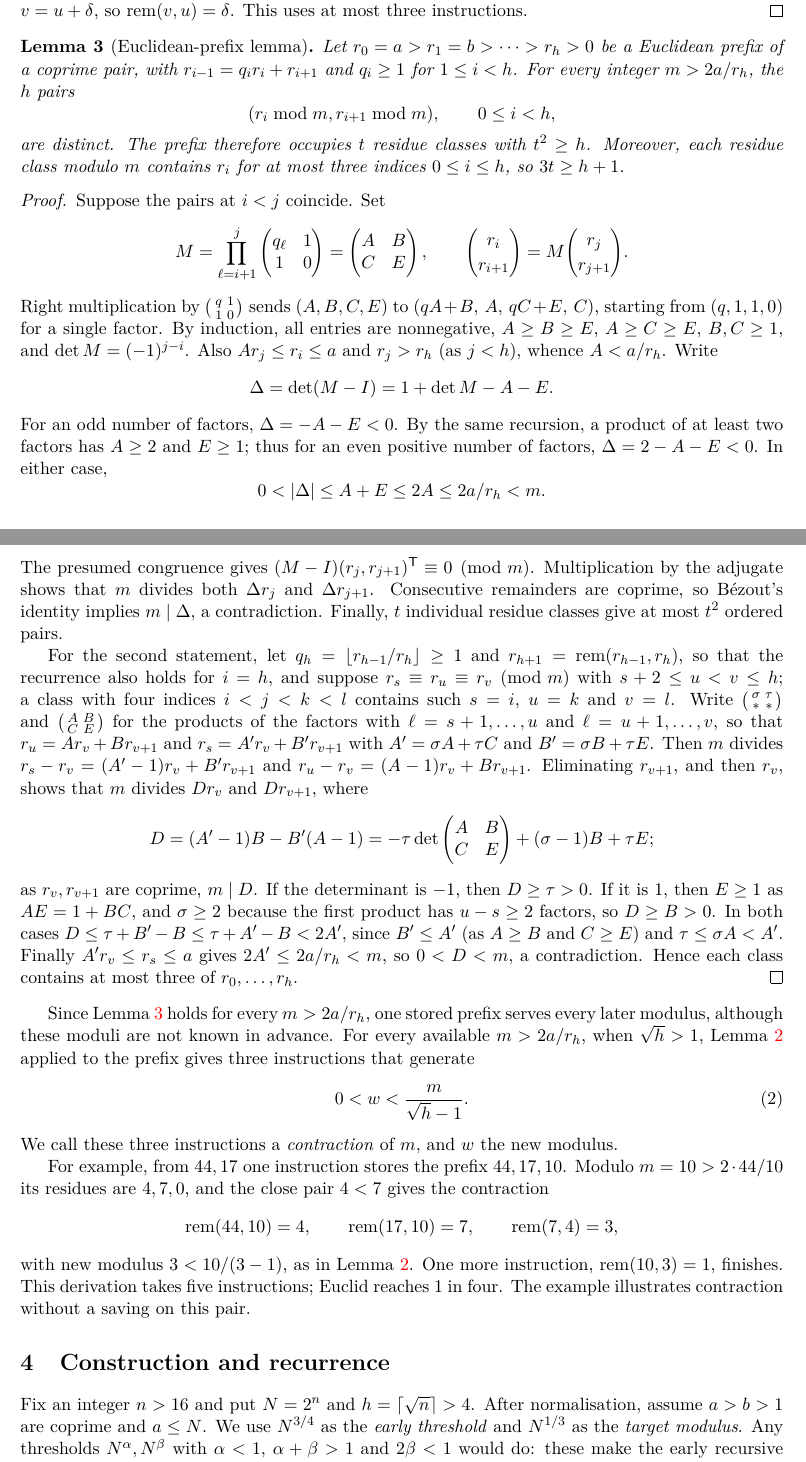
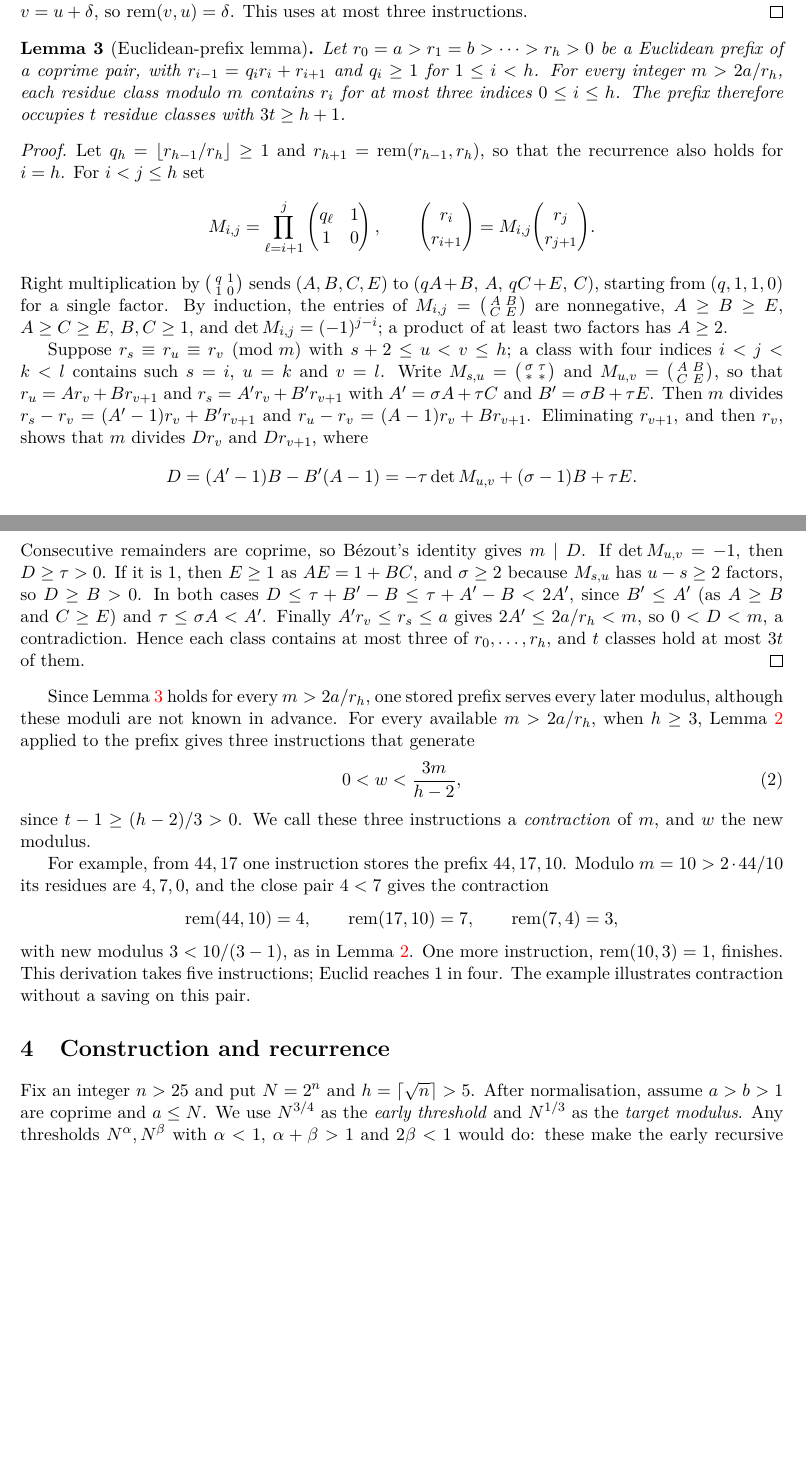
Before and after one commit to jasondavies/euclid-uniform-processes, a LaTeX paper (paper/euclid-uniform-processes.tex): two parts of pages 3 and 4 of 16 before the commit and two parts of pages 3 and 4 of 15 after it, joined at a grey line, cut so that both start at the same text, the shorter picture padded with empty space. Compiled offline with pdfLaTeX.

Commit message:
Use the three-per-class count throughout
The Euclidean-prefix lemma now has one statement: modulo every m > 2a/r_h,
each residue class contains at most three of r_0, ..., r_h, so 3t >= h + 1.
Theorem 1, Corollary 4 and Theorem 12 all use this count.

Paper: Lemma 3 has a single proof built on the matrices M_{i,j}; the
overview explains the method with the three-per-class idea; contractions
give w < 3m/(h-2), and Theorem 1's construction uses kappa = (h-2)/3 with
n > 25.

Lean: prefix_pairs_distinct, residue_card_sq and the square-root reservoir
are removed; prefix_reservoir now takes 3k <= h, and Theorem 1's proof uses
it. The compared statements are unchanged.

Scripts: check_prefix_lemma.py checks at most three values per class (no
failures in 254,722,179 instances; three is attained in 850,826), and the
planner asserts only the three-per-class bound.

```diff
--- a/paper/euclid-uniform-processes.tex
+++ b/paper/euclid-uniform-processes.tex
@@ -196,74 +195,54 @@ instructions.
 \begin{lemma}[Euclidean-prefix lemma]\label{lem:prefix}
 Let $r_0=a>r_1=b>\cdots>r_h>0$ be a Euclidean prefix of a coprime pair, with
 $r_{i-1}=q_i r_i+r_{i+1}$ and $q_i\geq1$ for $1\leq i<h$. For every integer
-$m>2a/r_h$, the
-$h$ pairs
-\[
-(r_i\bmod m,r_{i+1}\bmod m),\qquad 0\leq i<h,
-\]
-are distinct. The prefix therefore occupies $t$ residue classes with $t^2\geq h$.
-Moreover, each residue class modulo $m$ contains $r_i$ for at most three
-indices $0\leq i\leq h$, so $3t\geq h+1$.
+$m>2a/r_h$, each residue class modulo $m$ contains $r_i$ for at most three
+indices $0\leq i\leq h$. The prefix therefore occupies $t$ residue classes
+with $3t\geq h+1$.
 \end{lemma}
 \begin{proof}
-Suppose the pairs at $i<j$ coincide. Set
+Let $q_h=\lfloor r_{h-1}/r_h\rfloor\geq1$ and $r_{h+1}=\rem(r_{h-1},r_h)$,
+so that the recurrence also holds for $i=h$. For $i<j\leq h$ set
 \[
-M=\prod_{\ell=i+1}^{j}\begin{pmatrix}q_\ell&1\\1&0\end{pmatrix}
- =\begin{pmatrix}A&B\\C&E\end{pmatrix},\qquad
-\binom{r_i}{r_{i+1}}=M\binom{r_j}{r_{j+1}}.
+M_{i,j}=\prod_{\ell=i+1}^{j}\begin{pmatrix}q_\ell&1\\1&0\end{pmatrix},
+\qquad
+\binom{r_i}{r_{i+1}}=M_{i,j}\binom{r_j}{r_{j+1}}.
 \]
 Right multiplication by
 $\bigl(\begin{smallmatrix}q&1\\1&0\end{smallmatrix}\bigr)$ sends
 $(A,B,C,E)$ to $(qA+B,\,A,\,qC+E,\,C)$, starting from $(q,1,1,0)$ for a single
-factor. By induction, all entries are nonnegative, $A\geq B\geq E$,
-$A\geq C\geq E$, $B,C\geq1$, and $\det M=(-1)^{j-i}$.
-Also $Ar_j\leq r_i\leq a$ and $r_j>r_h$ (as $j<h$), whence $A<a/r_h$.
-Write
-\[
-\Delta=\det(M-I)=1+\det M-A-E.
-\]
-For an odd number of factors, $\Delta=-A-E<0$. By the same recursion, a
-product of at least two factors has $A\geq2$ and $E\geq1$; thus for an even
-positive number of factors,
-$\Delta=2-A-E<0$. In either case,
-\[
-0<|\Delta|\leq A+E\leq2A\leq2a/r_h<m.
-\]
-The presumed congruence gives $(M-I)(r_j,r_{j+1})^{\mathsf T}\equiv0\pmod m$.
-Multiplication by the adjugate shows that $m$ divides both $\Delta r_j$ and
-$\Delta r_{j+1}$. Consecutive remainders are coprime, so B\'ezout's identity
-implies $m\mid\Delta$, a contradiction. Finally, $t$ individual residue classes
-give at most $t^2$ ordered pairs.
+factor. By induction, the entries of
+$M_{i,j}=\bigl(\begin{smallmatrix}A&B\\C&E\end{smallmatrix}\bigr)$ are
+nonnegative, $A\geq B\geq E$, $A\geq C\geq E$, $B,C\geq1$, and
+$\det M_{i,j}=(-1)^{j-i}$; a product of at least two factors has $A\geq2$.
 
-For the second statement, let $q_h=\lfloor r_{h-1}/r_h\rfloor\geq1$ and
-$r_{h+1}=\rem(r_{h-1},r_h)$, so that the recurrence also holds for $i=h$,
-and suppose $r_s\equiv r_u\equiv r_v\pmod m$ with $s+2\leq u<v\leq h$; a
+Suppose $r_s\equiv r_u\equiv r_v\pmod m$ with $s+2\leq u<v\leq h$; a
 class with four indices $i<j<k<l$ contains such $s=i$, $u=k$ and $v=l$.
-Write $\bigl(\begin{smallmatrix}\sigma&\tau\\\ast&\ast\end{smallmatrix}\bigr)$ and
-$\bigl(\begin{smallmatrix}A&B\\C&E\end{smallmatrix}\bigr)$ for the products
-of the factors with $\ell=s+1,\ldots,u$ and $\ell=u+1,\ldots,v$, so that
+Write $M_{s,u}=\bigl(\begin{smallmatrix}\sigma&\tau\\\ast&\ast\end{smallmatrix}\bigr)$ and
+$M_{u,v}=\bigl(\begin{smallmatrix}A&B\\C&E\end{smallmatrix}\bigr)$, so that
 $r_u=Ar_v+Br_{v+1}$ and $r_s=A'r_v+B'r_{v+1}$ with $A'=\sigma A+\tau C$
 and $B'=\sigma B+\tau E$. Then $m$ divides $r_s-r_v=(A'-1)r_v+B'r_{v+1}$
 and $r_u-r_v=(A-1)r_v+Br_{v+1}$. Eliminating $r_{v+1}$, and then $r_v$,
 shows that $m$ divides $Dr_v$ and $Dr_{v+1}$, where
 \[
-D=(A'-1)B-B'(A-1)=-\tau\det\begin{pmatrix}A&B\\C&E\end{pmatrix}+(\sigma-1)B+\tau E;
+D=(A'-1)B-B'(A-1)=-\tau\det M_{u,v}+(\sigma-1)B+\tau E.
 \]
-as $r_v,r_{v+1}$ are coprime, $m\mid D$. If the determinant is $-1$, then
-$D\geq\tau>0$. If it is $1$, then $E\geq1$ as $AE=1+BC$, and $\sigma\geq2$
-because the first product has $u-s\geq2$ factors, so $D\geq B>0$. In both
-cases $D\leq\tau+B'-B\leq\tau+A'-B<2A'$, since $B'\leq A'$ (as $A\geq B$ and
-$C\geq E$) and $\tau\leq\sigma A<A'$. Finally $A'r_v\leq r_s\leq a$ gives
-$2A'\leq2a/r_h<m$, so $0<D<m$, a contradiction. Hence each class contains
-at most three of $r_0,\ldots,r_h$.
+Consecutive remainders are coprime, so B\'ezout's identity gives $m\mid D$.
+If $\det M_{u,v}=-1$, then $D\geq\tau>0$. If it is $1$, then $E\geq1$ as
+$AE=1+BC$, and $\sigma\geq2$ because $M_{s,u}$ has $u-s\geq2$ factors, so
+$D\geq B>0$. In both cases $D\leq\tau+B'-B\leq\tau+A'-B<2A'$, since
+$B'\leq A'$ (as $A\geq B$ and $C\geq E$) and $\tau\leq\sigma A<A'$. Finally
+$A'r_v\leq r_s\leq a$ gives $2A'\leq2a/r_h<m$, so $0<D<m$, a
+contradiction. Hence each class contains at most three of
+$r_0,\ldots,r_h$, and $t$ classes hold at most $3t$ of them.
 \end{proof}
 Since Lemma~\ref{lem:prefix} holds for every $m>2a/r_h$, one stored prefix
 serves every later modulus, although these moduli are not known in advance.
-For every available $m>2a/r_h$, when $\sqrt h>1$, Lemma~\ref{lem:gap}
+For every available $m>2a/r_h$, when $h\geq3$, Lemma~\ref{lem:gap}
 applied to the prefix gives three instructions that generate
 \begin{equation}\label{eq:contract}
-0<w<\frac{m}{\sqrt h-1}.
+0<w<\frac{3m}{h-2},
 \end{equation}
+since $t-1\geq(h-2)/3>0$.
 We call these three instructions a \emph{contraction} of $m$, and $w$ the new
 modulus.
 
@@ -279,7 +258,7 @@ Euclid reaches $1$ in four. The example illustrates contraction without a
 saving on this pair.
 
 \section{Construction and recurrence}\label{sec:construction}
-Fix an integer $n>16$ and put $N=2^n$ and $h=\lceil\sqrt n\rceil>4$.
+Fix an integer $n>25$ and put $N=2^n$ and $h=\lceil\sqrt n\rceil>5$.
 After normalisation, assume $a>b>1$ are coprime and $a\leq N$.
 We use $N^{3/4}$ as the \emph{early threshold} and $N^{1/3}$ as the
 \emph{target modulus}. Any thresholds $N^\alpha,N^\beta$ with $\alpha<1$,
```
Also changed, not shown: formalization.yaml (+3 -3 lines), validation/axioms.txt (+0 -1 lines), validation/prefix_lemma.txt (+2 -2 lines), README.md, paper/euclid-uniform-processes.pdf, paper/euclid-uniform-processes.tex (29 more changed lines), 12 other files.
